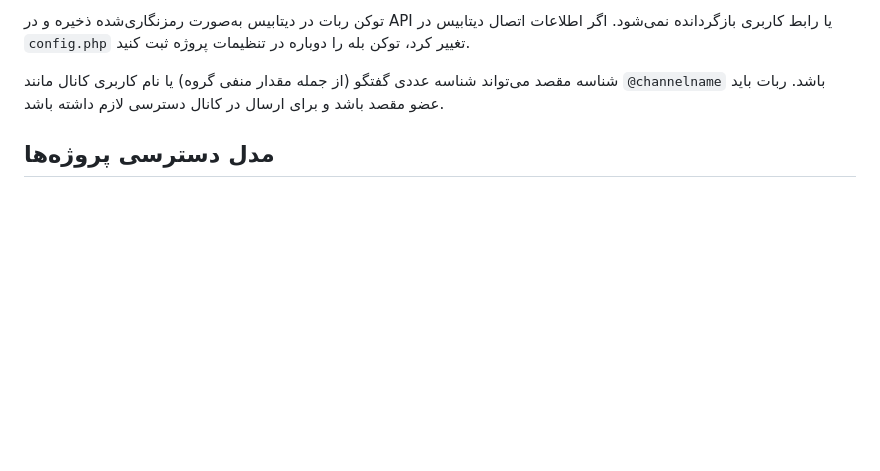
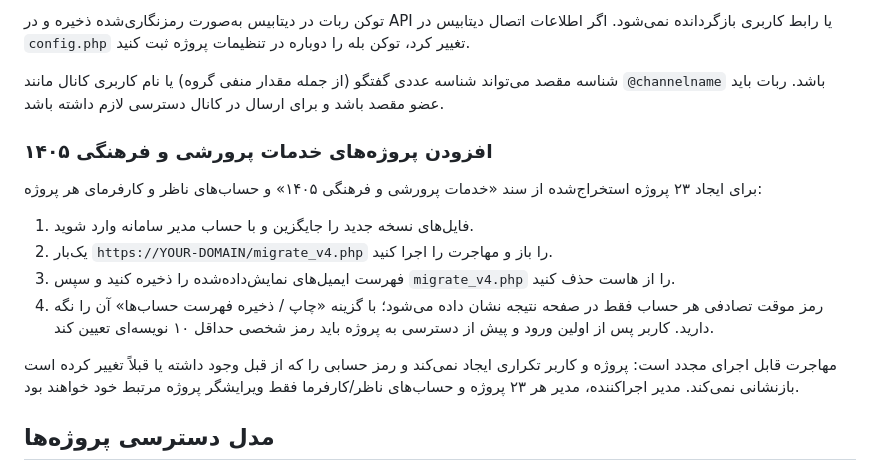
Before and after one commit to miladkamalabady/projectManage, a Markdown page: README.md, the part around the change. GitHub-like rendering; blank space fills up the shorter version.

Commit message:
feat: add cultural projects migration support to README.md

```diff
--- a/README.md
+++ b/README.md
@@ -68,6 +68,17 @@
 
 شناسه مقصد می‌تواند شناسه عددی گفتگو (از جمله مقدار منفی گروه) یا نام کاربری کانال مانند `@channelname` باشد. ربات باید عضو مقصد باشد و برای ارسال در کانال دسترسی لازم داشته باشد.
 
+### افزودن پروژه‌های خدمات پرورشی و فرهنگی ۱۴۰۵
+
+برای ایجاد ۲۳ پروژه استخراج‌شده از سند «خدمات پرورشی و فرهنگی ۱۴۰۵» و حساب‌های ناظر و کارفرمای هر پروژه:
+
+1. فایل‌های نسخه جدید را جایگزین و با حساب مدیر سامانه وارد شوید.
+2. یک‌بار `https://YOUR-DOMAIN/migrate_v4.php` را باز و مهاجرت را اجرا کنید.
+3. فهرست ایمیل‌های نمایش‌داده‌شده را ذخیره کنید و سپس `migrate_v4.php` را از هاست حذف کنید.
+4. رمز موقت تصادفی هر حساب فقط در صفحه نتیجه نشان داده می‌شود؛ با گزینه «چاپ / ذخیره فهرست حساب‌ها» آن را نگه دارید. کاربر پس از اولین ورود و پیش از دسترسی به پروژه باید رمز شخصی حداقل ۱۰ نویسه‌ای تعیین کند.
+
+مهاجرت قابل اجرای مجدد است: پروژه و کاربر تکراری ایجاد نمی‌کند و رمز حسابی را که از قبل وجود داشته یا قبلاً تغییر کرده است بازنشانی نمی‌کند. مدیر اجراکننده، مدیر هر ۲۳ پروژه و حساب‌های ناظر/کارفرما فقط ویرایشگر پروژه مرتبط خود خواهند بود.
+
 ## مدل دسترسی پروژه‌ها
 
 - **مدیر پروژه:** تنظیم مشخصات پروژه، افزودن/حذف فعالیت و مدیریت اعضا
```
